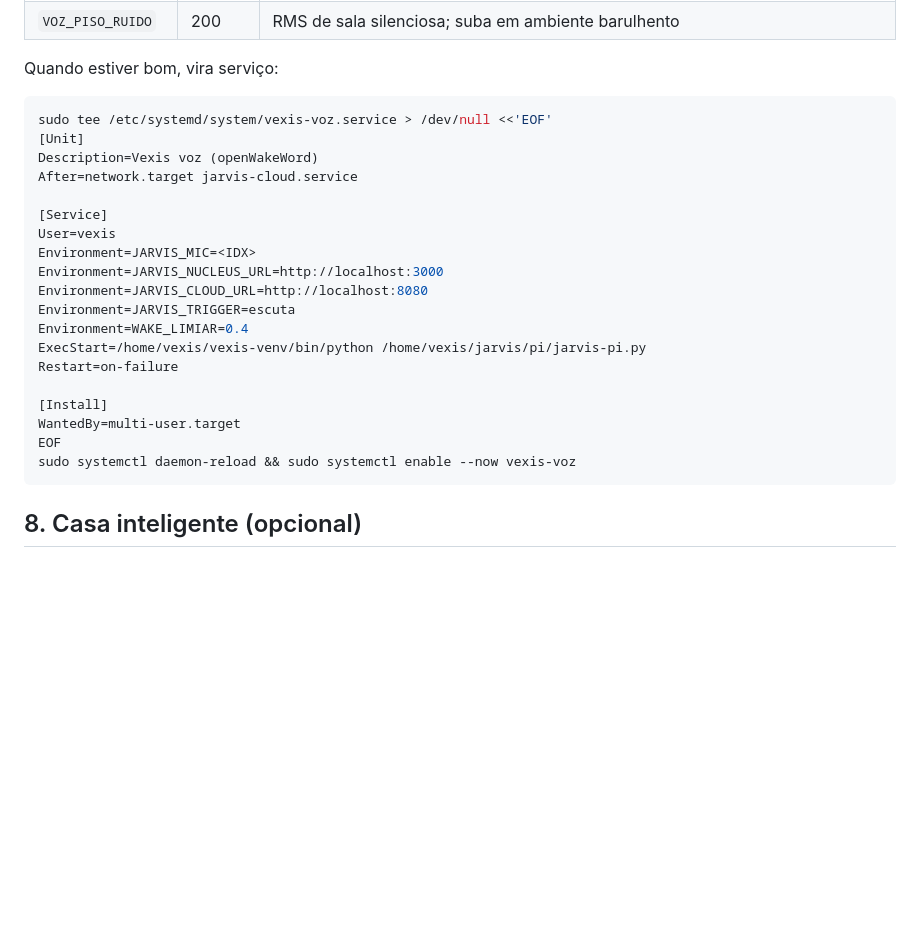
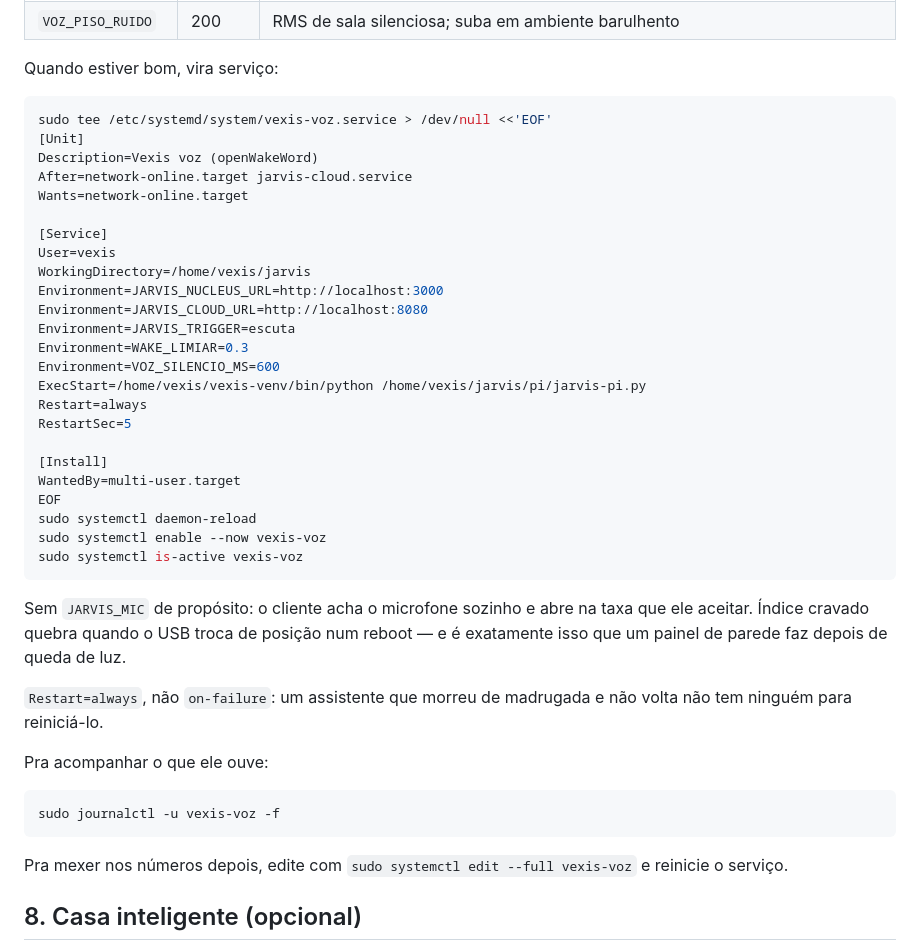
Before and after one commit to saque1211/Jarvis, a Markdown page: pi/INSTALAR-PI.md, the part around the change. Rendered like a GitHub page; blank space fills up the shorter version.

Commit message:
Doc: servico da voz sem indice de microfone cravado
O modelo antigo pedia JARVIS_MIC=<IDX>. Indice cravado quebra quando o USB
troca de posicao num reboot — e e exatamente isso que um painel de parede faz
depois de queda de luz. O cliente ja acha o microfone sozinho e abre na taxa
que ele aceitar, entao o servico nao precisa disso.

Restart=always em vez de on-failure: um assistente que morreu de madrugada e
nao volta nao tem ninguem pra reinicia-lo.

Co-Authored-By: Claude Opus 5 <noreply@anthropic.com>
Claude-Session: https://claude.ai/code/session_01CW3Qtmcmr6GCgkudbuGtLb

````diff
--- a/pi/INSTALAR-PI.md
+++ b/pi/INSTALAR-PI.md
@@ -258,27 +258,48 @@ rede: ele espera 1s de silêncio antes de dar o comando por encerrado.
 | `VOZ_PISO_RUIDO` | 200 | RMS de sala silenciosa; suba em ambiente barulhento |
 
 Quando estiver bom, vira serviço:
+
 ```bash
 sudo tee /etc/systemd/system/vexis-voz.service > /dev/null <<'EOF'
 [Unit]
 Description=Vexis voz (openWakeWord)
-After=network.target jarvis-cloud.service
+After=network-online.target jarvis-cloud.service
+Wants=network-online.target
 
 [Service]
 User=vexis
-Environment=JARVIS_MIC=<IDX>
+WorkingDirectory=/home/vexis/jarvis
 Environment=JARVIS_NUCLEUS_URL=http://localhost:3000
 Environment=JARVIS_CLOUD_URL=http://localhost:8080
 Environment=JARVIS_TRIGGER=escuta
-Environment=WAKE_LIMIAR=0.4
+Environment=WAKE_LIMIAR=0.3
+Environment=VOZ_SILENCIO_MS=600
 ExecStart=/home/vexis/vexis-venv/bin/python /home/vexis/jarvis/pi/jarvis-pi.py
-Restart=on-failure
+Restart=always
+RestartSec=5
 
 [Install]
 WantedBy=multi-user.target
 EOF
-sudo systemctl daemon-reload && sudo systemctl enable --now vexis-voz
+sudo systemctl daemon-reload
+sudo systemctl enable --now vexis-voz
+sudo systemctl is-active vexis-voz
 ```
+
+Sem `JARVIS_MIC` de propósito: o cliente acha o microfone sozinho e abre na
+taxa que ele aceitar. Índice cravado quebra quando o USB troca de posição num
+reboot — e é exatamente isso que um painel de parede faz depois de queda de luz.
+
+`Restart=always`, não `on-failure`: um assistente que morreu de madrugada e não
+volta não tem ninguém para reiniciá-lo.
+
+Pra acompanhar o que ele ouve:
+```bash
+sudo journalctl -u vexis-voz -f
+```
+
+Pra mexer nos números depois, edite com `sudo systemctl edit --full vexis-voz`
+e reinicie o serviço.
 
 ## 8. Casa inteligente (opcional)
 
````
